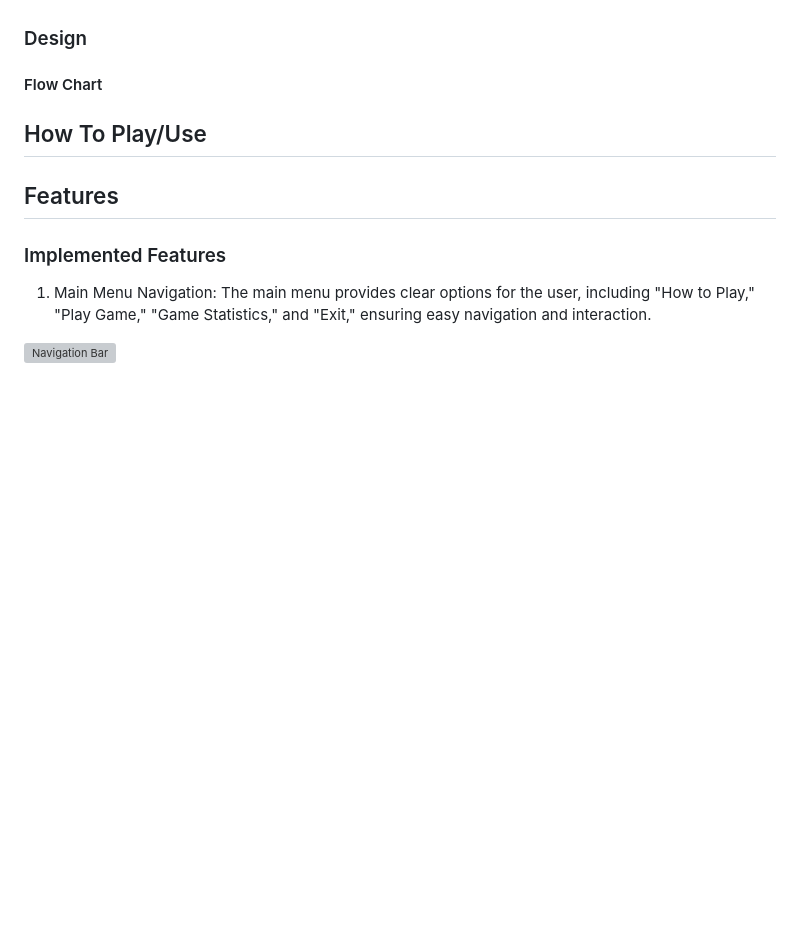
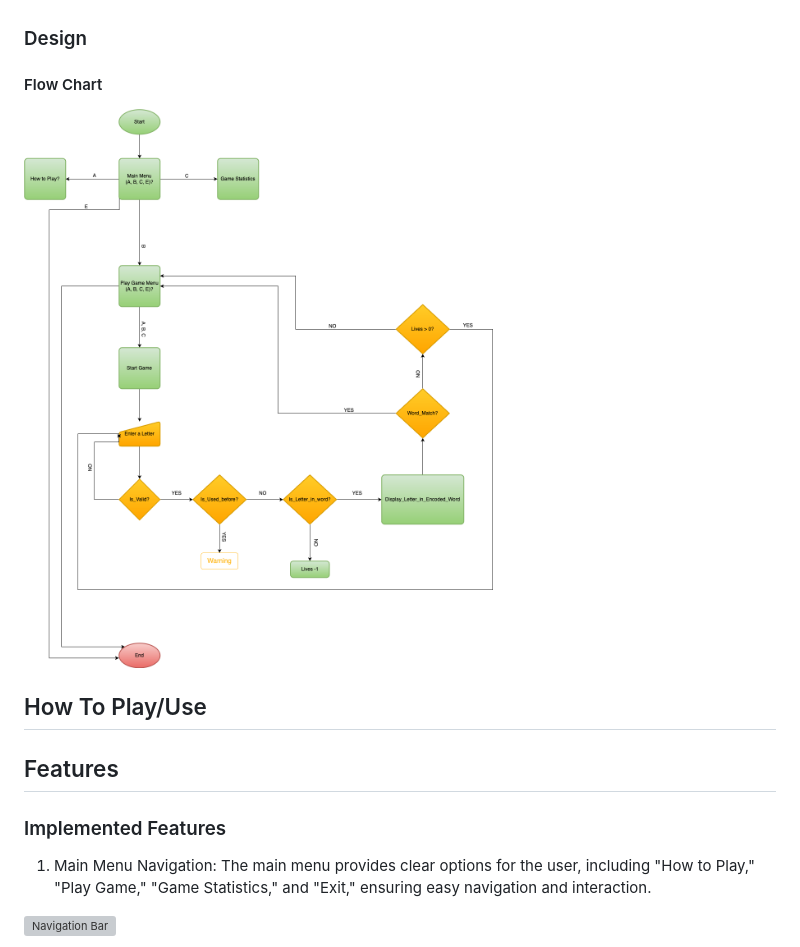
Before and after one commit to AmeenNoor/worldscape-adventure, a Markdown page: README.md, the part around the change. GitHub-like rendering; blank space fills up the shorter version; grey boxes are pictures that could not be loaded.

Commit message:
Add Data 'Flow chart' section to README.md

```diff
--- a/README.md
+++ b/README.md
@@ -66,6 +66,8 @@ Click [here](https://ameennoor.github.io/activeBeat-center/) to visit the websit
 
 ### Design
 #### Flow Chart
+
+![Flow Chart](https://github.com/AmeenNoor/worldscape-adventure/blob/main/assets/flowchart/flowchart.png)
 ## How To Play/Use
 ## Features
 ### Implemented Features
```
